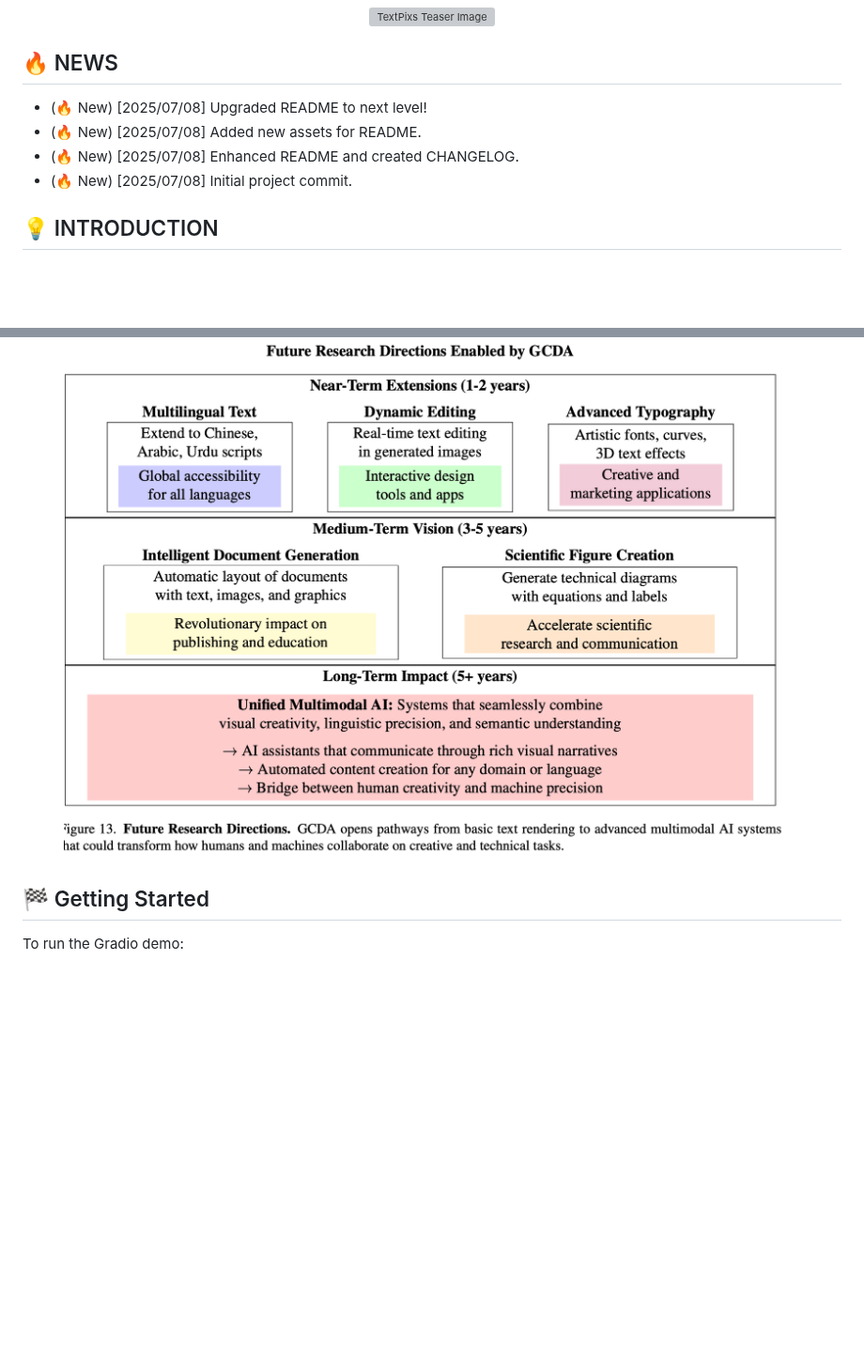
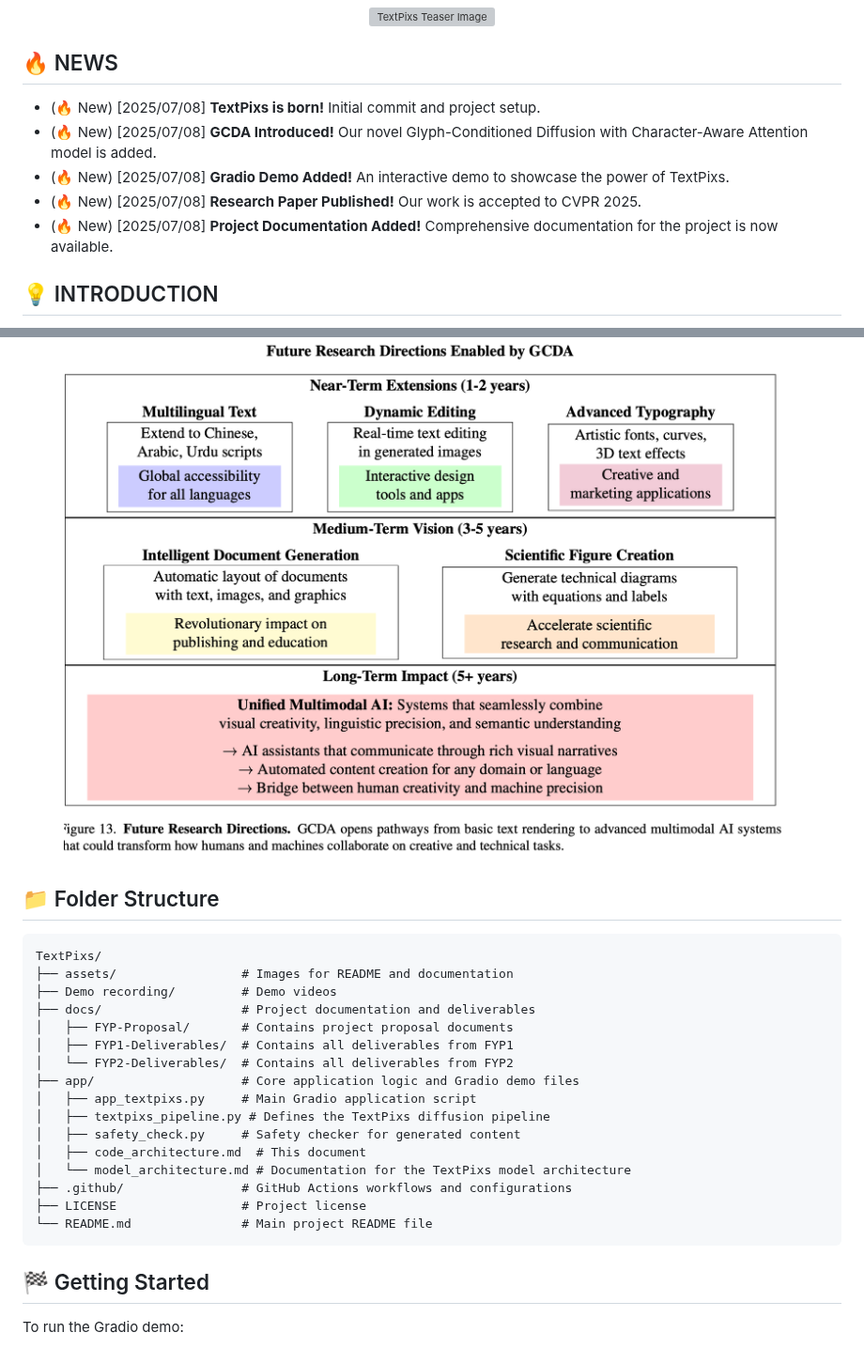
Before and after one commit to SyedaAnshrahGillani/TextPixs, a Markdown page: README.md, 2 parts joined by grey strips. Shown at 94% size. Rendered like a GitHub page; blank space fills up the shorter version; grey boxes are pictures that could not be loaded.

Commit message:
docs: Add hyped changelog and folder structure

````diff
--- a/README.md
+++ b/README.md
@@ -26,10 +26,11 @@
 
 ## 🔥 NEWS
 
-*   (🔥 New) [2025/07/08] Upgraded README to next level!
-*   (🔥 New) [2025/07/08] Added new assets for README.
-*   (🔥 New) [2025/07/08] Enhanced README and created CHANGELOG.
-*   (🔥 New) [2025/07/08] Initial project commit.
+*   (🔥 New) [2025/07/08] **TextPixs is born!** Initial commit and project setup.
+*   (🔥 New) [2025/07/08] **GCDA Introduced!** Our novel Glyph-Conditioned Diffusion with Character-Aware Attention model is added.
+*   (🔥 New) [2025/07/08] **Gradio Demo Added!** An interactive demo to showcase the power of TextPixs.
+*   (🔥 New) [2025/07/08] **Research Paper Published!** Our work is accepted to CVPR 2025.
+*   (🔥 New) [2025/07/08] **Project Documentation Added!** Comprehensive documentation for the project is now available.
 
 ## 💡 INTRODUCTION
 
@@ -75,6 +76,27 @@ We introduce TextPixs, a text-to-image framework that can efficiently generate i
 <p align="center">
   <img src="./assets/Future Research Directions Enabled by GCDA.png" width="90%" alt="Future Research"/>
 </p>
+
+## 📁 Folder Structure
+
+```
+TextPixs/
+├── assets/                 # Images for README and documentation
+├── Demo recording/         # Demo videos
+├── docs/                   # Project documentation and deliverables
+│   ├── FYP-Proposal/       # Contains project proposal documents
+│   ├── FYP1-Deliverables/  # Contains all deliverables from FYP1
+│   └── FYP2-Deliverables/  # Contains all deliverables from FYP2
+├── app/                    # Core application logic and Gradio demo files
+│   ├── app_textpixs.py     # Main Gradio application script
+│   ├── textpixs_pipeline.py # Defines the TextPixs diffusion pipeline
+│   ├── safety_check.py     # Safety checker for generated content
+│   ├── code_architecture.md  # This document
+│   └── model_architecture.md # Documentation for the TextPixs model architecture
+├── .github/                # GitHub Actions workflows and configurations
+├── LICENSE                 # Project license
+└── README.md               # Main project README file
+```
 
 ## 🏁 Getting Started
 
````
